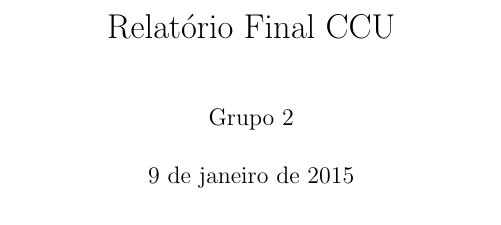
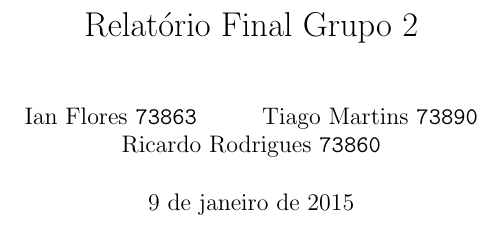
Before and after one commit to RicardoEPRodrigues/TheGreatNetventure, a LaTeX document (report/report.tex): part of page 1 of 40, cut so that both start at the same text. Compiled offline with pdfLaTeX.

Commit message:
new Title

```diff
--- a/report/report.tex
+++ b/report/report.tex
@@ -16,9 +16,15 @@
 
 \graphicspath{ {images/} }
 
-\title{Relatório Final CCU}
+\title{Relatório Final Grupo 2}
 
-\author{Grupo 2}
+\author{
+Ian Flores \texttt{73863}
+\and
+Tiago Martins \texttt{73890}
+\and
+Ricardo Rodrigues \texttt{73860}
+}
 
 \date{\today}
 
```
